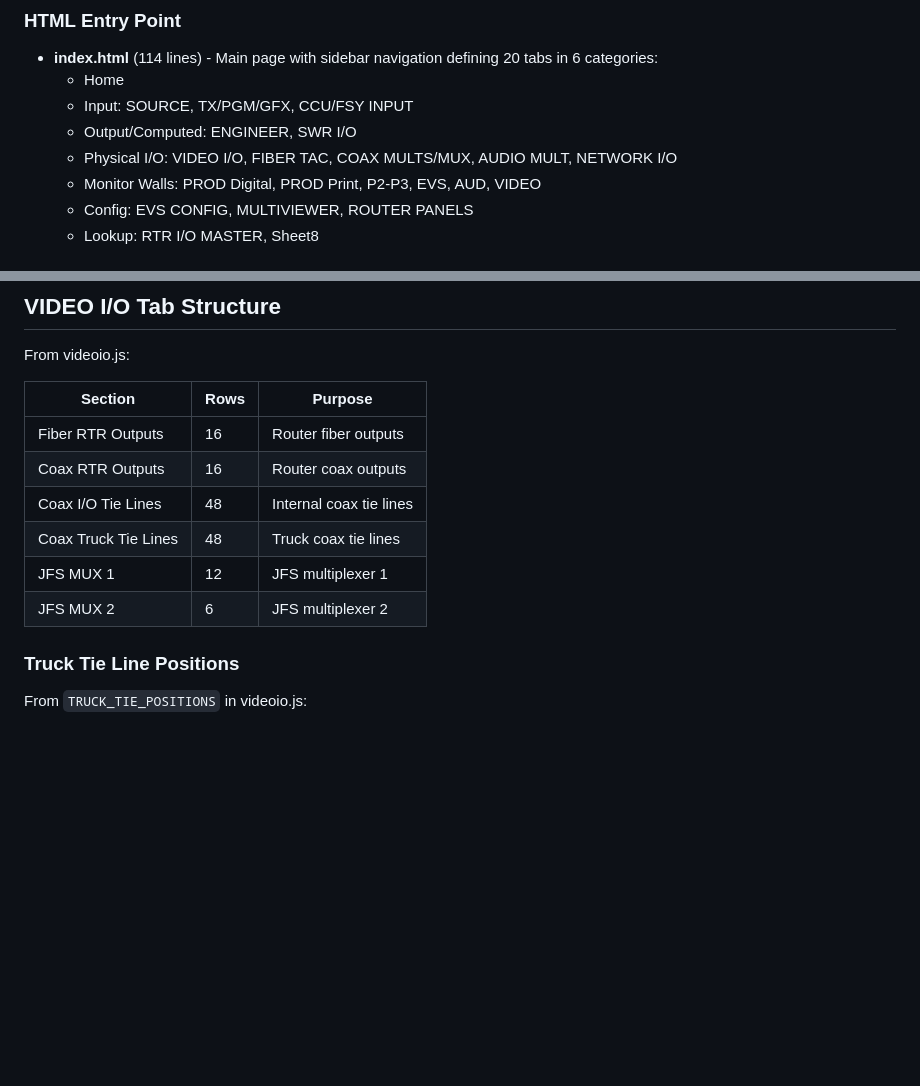
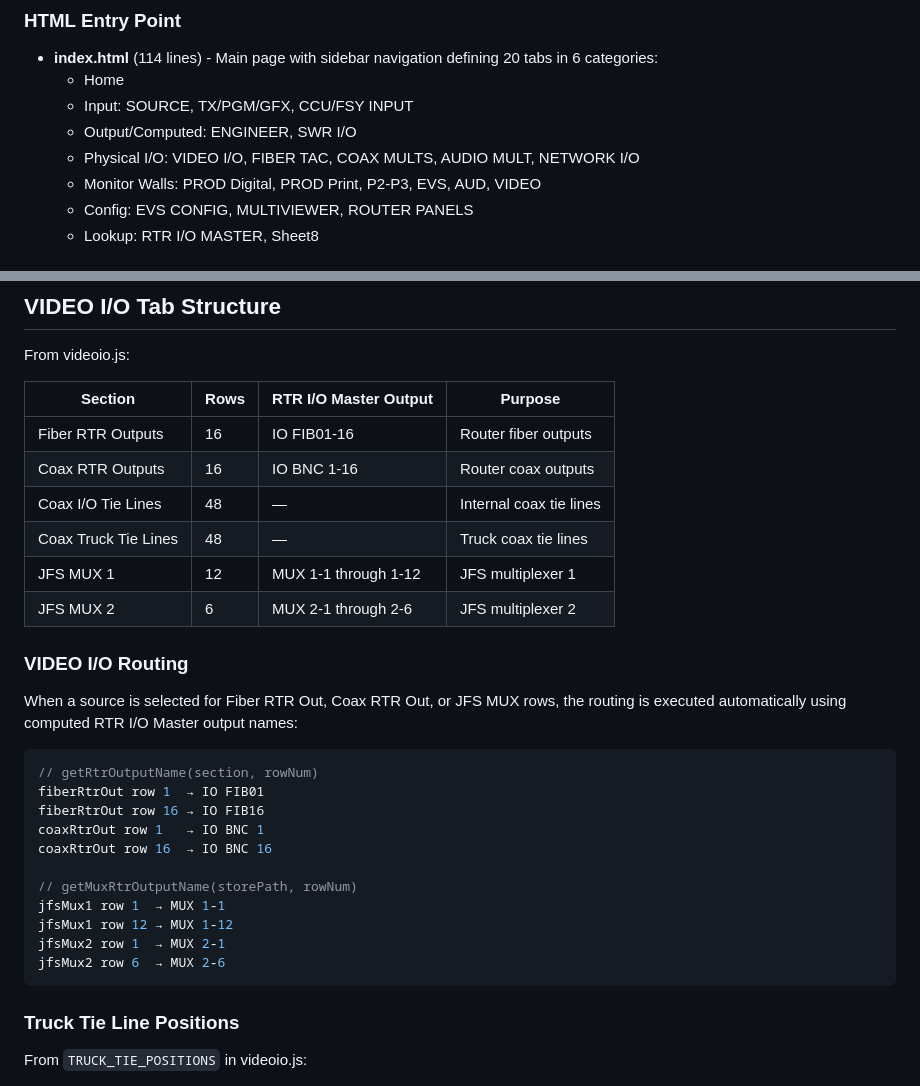
Before and after one commit to samuel2nd/MU-21-SHOWBOOK, a Markdown page: SHOWBOOK-OVERVIEW.md, 2 parts joined by grey strips. Drawn GitHub-style; blank space fills up the shorter version.

Commit message:
Update documentation for VIDEO I/O routing and tab rename
- Change "COAX MULTS/MUX" to "COAX MULTS" in Physical I/O list
- Add RTR I/O Master output column to VIDEO I/O table
- Document routing behavior with computed output names

Co-Authored-By: Claude Opus 4.5 <noreply@anthropic.com>

````diff
--- a/SHOWBOOK-OVERVIEW.md
+++ b/SHOWBOOK-OVERVIEW.md
@@ -11,7 +11,7 @@ Single-page web application for broadcast engineering show configuration. Tab-ba
   - Home
   - Input: SOURCE, TX/PGM/GFX, CCU/FSY INPUT
   - Output/Computed: ENGINEER, SWR I/O
-  - Physical I/O: VIDEO I/O, FIBER TAC, COAX MULTS/MUX, AUDIO MULT, NETWORK I/O
+  - Physical I/O: VIDEO I/O, FIBER TAC, COAX MULTS, AUDIO MULT, NETWORK I/O
   - Monitor Walls: PROD Digital, PROD Print, P2-P3, EVS, AUD, VIDEO
   - Config: EVS CONFIG, MULTIVIEWER, ROUTER PANELS
   - Lookup: RTR I/O MASTER, Sheet8
@@ -160,14 +160,32 @@ Source categories available for drag-drop:
 
 From videoio.js:
 
-| Section | Rows | Purpose |
-|---------|------|---------|
-| Fiber RTR Outputs | 16 | Router fiber outputs |
-| Coax RTR Outputs | 16 | Router coax outputs |
-| Coax I/O Tie Lines | 48 | Internal coax tie lines |
-| Coax Truck Tie Lines | 48 | Truck coax tie lines |
-| JFS MUX 1 | 12 | JFS multiplexer 1 |
-| JFS MUX 2 | 6 | JFS multiplexer 2 |
+| Section | Rows | RTR I/O Master Output | Purpose |
+|---------|------|----------------------|---------|
+| Fiber RTR Outputs | 16 | IO FIB01-16 | Router fiber outputs |
+| Coax RTR Outputs | 16 | IO BNC 1-16 | Router coax outputs |
+| Coax I/O Tie Lines | 48 | — | Internal coax tie lines |
+| Coax Truck Tie Lines | 48 | — | Truck coax tie lines |
+| JFS MUX 1 | 12 | MUX 1-1 through 1-12 | JFS multiplexer 1 |
+| JFS MUX 2 | 6 | MUX 2-1 through 2-6 | JFS multiplexer 2 |
+
+### VIDEO I/O Routing
+
+When a source is selected for Fiber RTR Out, Coax RTR Out, or JFS MUX rows, the routing is executed automatically using computed RTR I/O Master output names:
+
+```javascript
+// getRtrOutputName(section, rowNum)
+fiberRtrOut row 1  → IO FIB01
+fiberRtrOut row 16 → IO FIB16
+coaxRtrOut row 1   → IO BNC 1
+coaxRtrOut row 16  → IO BNC 16
+
+// getMuxRtrOutputName(storePath, rowNum)
+jfsMux1 row 1  → MUX 1-1
+jfsMux1 row 12 → MUX 1-12
+jfsMux2 row 1  → MUX 2-1
+jfsMux2 row 6  → MUX 2-6
+```
 
 ### Truck Tie Line Positions
 From `TRUCK_TIE_POSITIONS` in videoio.js:
````
